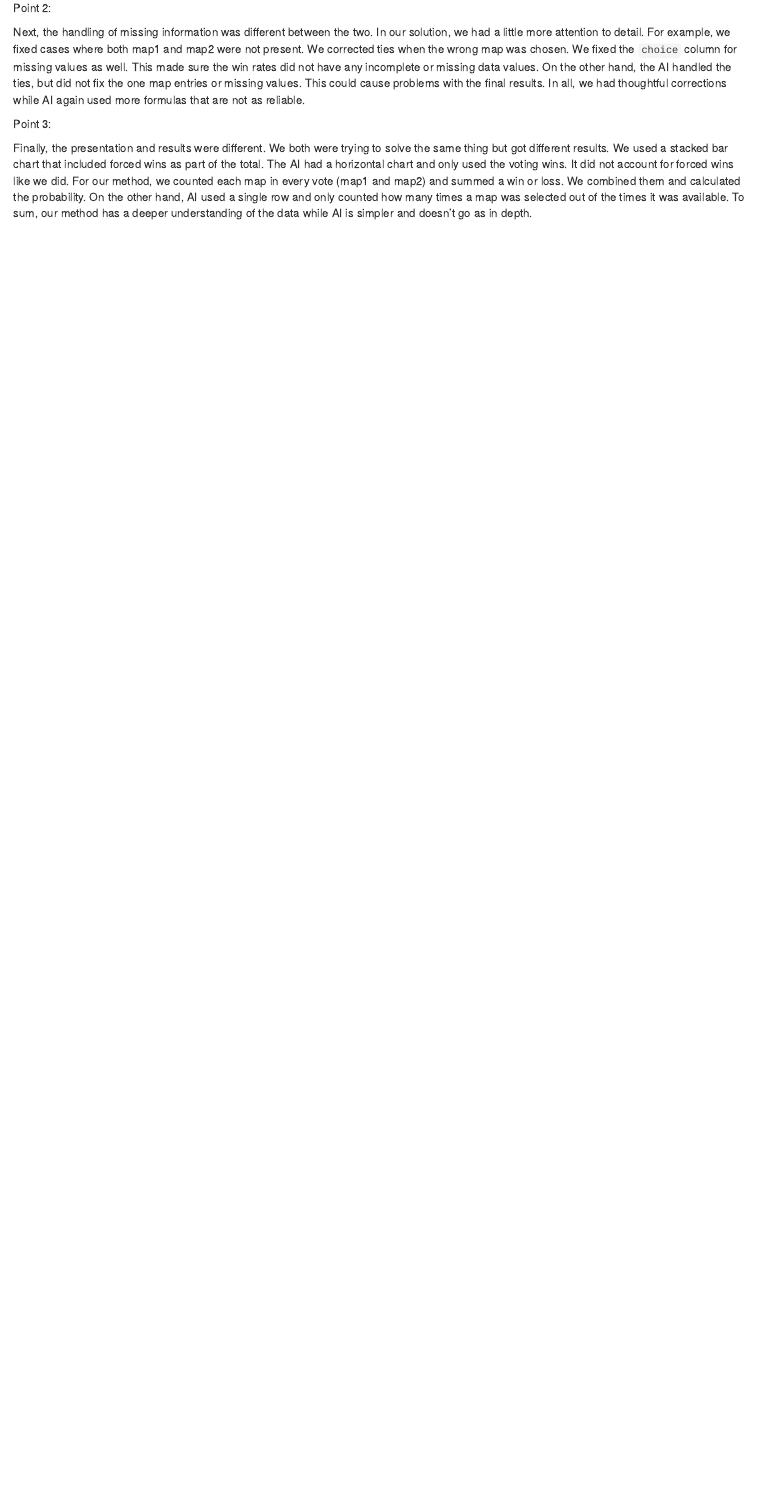
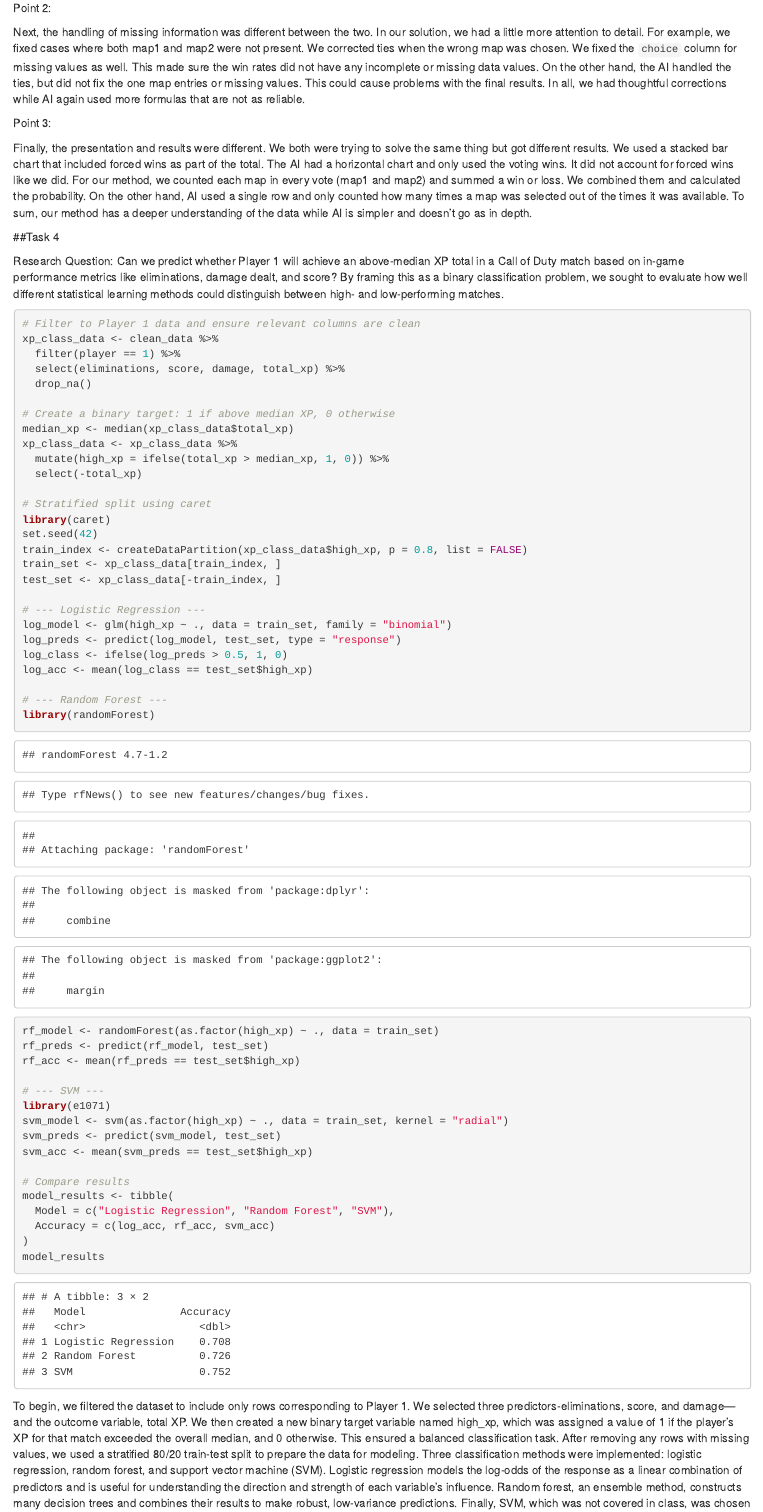
Before and after one commit to pbbdydx/stat380_final, an R Markdown document (Final_Project.Rmd): the page in a window 1100 px wide, from 9050 px down before the commit and from 9280 px down after it, so that both start at the same text. Rendered offline with R 4.5, knitr and Pandoc, with nearby package versions.

Commit message:
Update Final_Project.Rmd

````diff
--- a/Final_Project.Rmd
+++ b/Final_Project.Rmd
@@ -311,3 +313,56 @@ Next, the handling of missing information was different between the two. In our
 Point 3:
 
 Finally, the presentation and results were different. We both were trying to solve the same thing but got different results. We used a stacked bar chart that included forced wins as part of the total. The AI had a horizontal chart and only used the voting wins. It did not account for forced wins like we did. For our method, we counted each map in every vote (map1 and map2) and summed a win or loss. We combined them and calculated the probability. On the other hand, AI used a single row and only counted how many times a map was selected out of the times it was available. To sum, our method has a deeper understanding of the data while AI is simpler and doesn't go as in depth.
+
+##Task 4
+
+Research Question:
+Can we predict whether Player 1 will achieve an above-median XP total in a Call of Duty match based on in-game performance metrics like eliminations, damage dealt, and score? By framing this as a binary classification problem, we sought to evaluate how well different statistical learning methods could distinguish between high- and low-performing matches.
+
+```{r}
+# Filter to Player 1 data and ensure relevant columns are clean
+xp_class_data <- clean_data %>%
+  filter(player == 1) %>%
+  select(eliminations, score, damage, total_xp) %>%
+  drop_na()
+
+# Create a binary target: 1 if above median XP, 0 otherwise
+median_xp <- median(xp_class_data$total_xp)
+xp_class_data <- xp_class_data %>%
+  mutate(high_xp = ifelse(total_xp > median_xp, 1, 0)) %>%
+  select(-total_xp)
+
+# Stratified split using caret
+library(caret)
+set.seed(42)
+train_index <- createDataPartition(xp_class_data$high_xp, p = 0.8, list = FALSE)
+train_set <- xp_class_data[train_index, ]
+test_set <- xp_class_data[-train_index, ]
+
+# --- Logistic Regression ---
+log_model <- glm(high_xp ~ ., data = train_set, family = "binomial")
+log_preds <- predict(log_model, test_set, type = "response")
+log_class <- ifelse(log_preds > 0.5, 1, 0)
+log_acc <- mean(log_class == test_set$high_xp)
+
+# --- Random Forest ---
+library(randomForest)
+rf_model <- randomForest(as.factor(high_xp) ~ ., data = train_set)
+rf_preds <- predict(rf_model, test_set)
+rf_acc <- mean(rf_preds == test_set$high_xp)
+
+# --- SVM ---
+library(e1071)
+svm_model <- svm(as.factor(high_xp) ~ ., data = train_set, kernel = "radial")
+svm_preds <- predict(svm_model, test_set)
+svm_acc <- mean(svm_preds == test_set$high_xp)
+
+# Compare results
+model_results <- tibble(
+  Model = c("Logistic Regression", "Random Forest", "SVM"),
+  Accuracy = c(log_acc, rf_acc, svm_acc)
+)
+model_results
+```
+To begin, we filtered the dataset to include only rows corresponding to Player 1. We selected three predictors-eliminations, score, and damage—and the outcome variable, total XP. We then created a new binary target variable named high_xp, which was assigned a value of 1 if the player’s XP for that match exceeded the overall median, and 0 otherwise. This ensured a balanced classification task. After removing any rows with missing values, we used a stratified 80/20 train-test split to prepare the data for modeling.
+Three classification methods were implemented: logistic regression, random forest, and support vector machine (SVM). Logistic regression models the log-odds of the response as a linear combination of predictors and is useful for understanding the direction and strength of each variable's influence. Random forest, an ensemble method, constructs many decision trees and combines their results to make robust, low-variance predictions. Finally, SVM, which was not covered in class, was chosen as the new method to explore. SVM finds the hyperplane that best separates the classes in a high-dimensional space and can model non-linear relationships using kernel functions. In our case, we used the radial basis function (RBF) kernel.
````
Also changed, not shown: Final_Project.Rmd (4 more changed lines).
